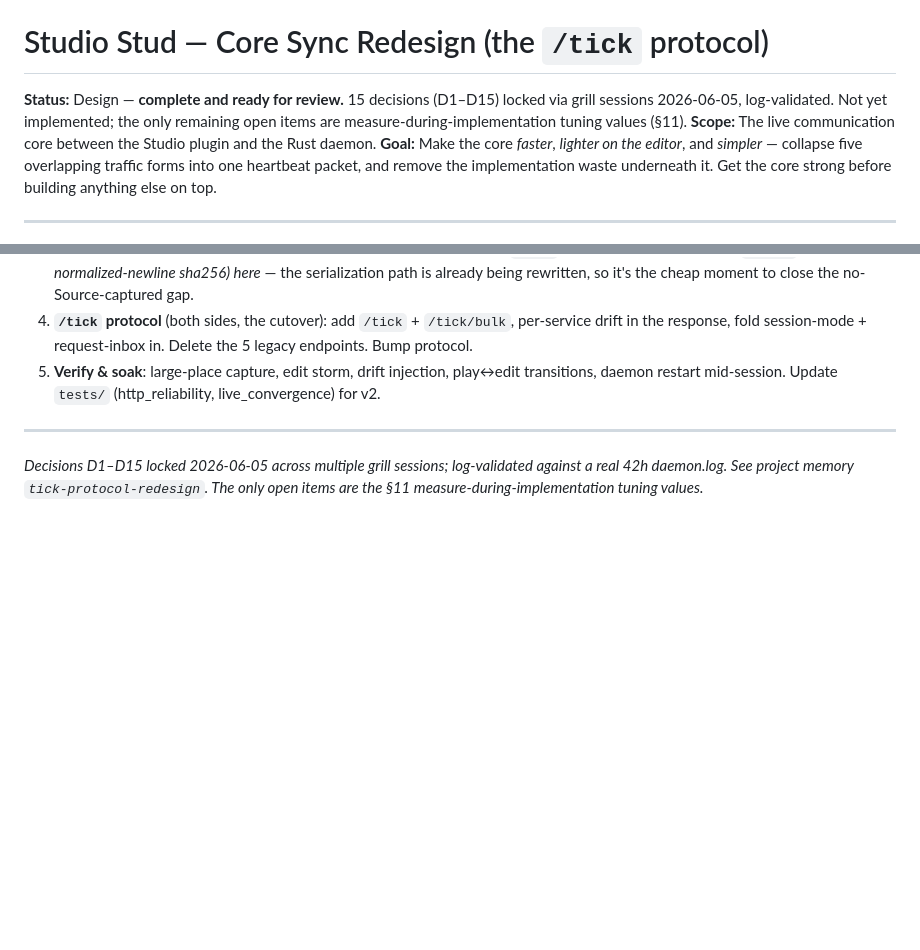
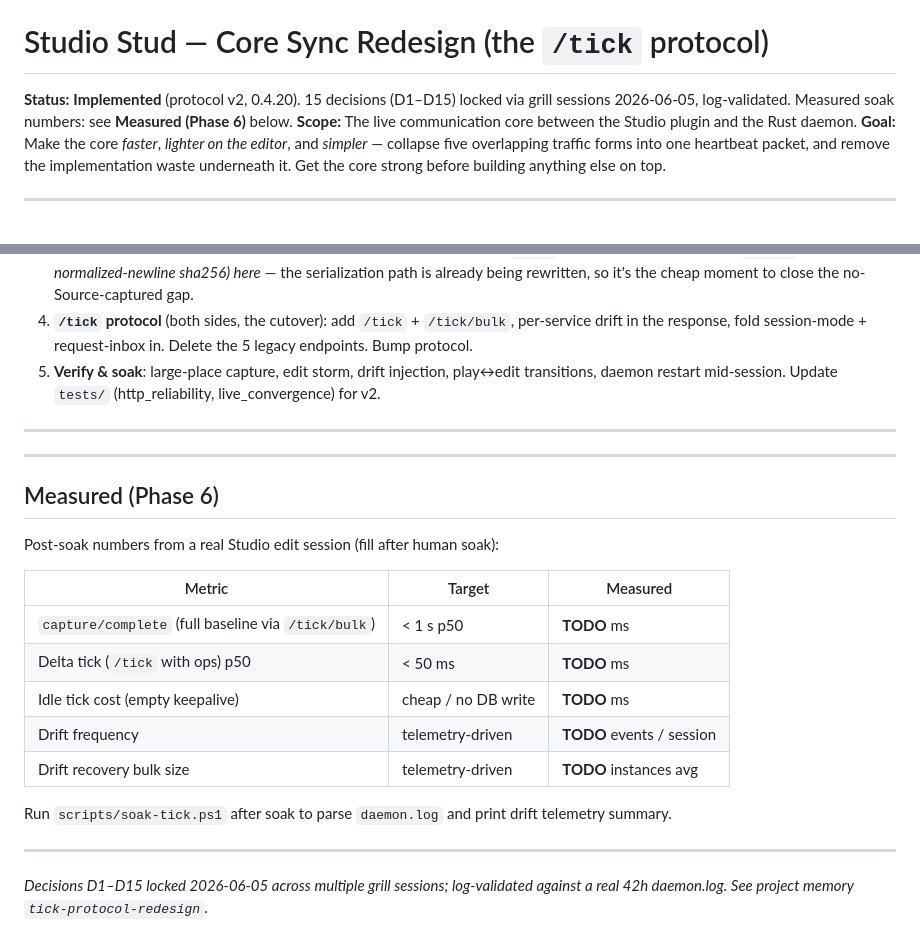
Before and after one commit to tyleradams2002/studio-stud, a Markdown page: docs/tick-protocol-redesign-design.md, 2 parts joined by grey strips. Rendered like a GitHub page; blank space fills up the shorter version.

Commit message:
docs: mark tick protocol implemented; add Phase 6 measured placeholders
Co-authored-by: Cursor <cursoragent@cursor.com>

```diff
--- a/docs/tick-protocol-redesign-design.md
+++ b/docs/tick-protocol-redesign-design.md
@@ -1,6 +1,6 @@
 # Studio Stud — Core Sync Redesign (the `/tick` protocol)
 
-**Status:** Design — **complete and ready for review.** 15 decisions (D1–D15) locked via grill sessions 2026-06-05, log-validated. Not yet implemented; the only remaining open items are measure-during-implementation tuning values (§11).
+**Status:** **Implemented** (protocol v2, 0.4.20). 15 decisions (D1–D15) locked via grill sessions 2026-06-05, log-validated. Measured soak numbers: see **Measured (Phase 6)** below.
 **Scope:** The live communication core between the Studio plugin and the Rust daemon.
 **Goal:** Make the core *faster*, *lighter on the editor*, and *simpler* — collapse five
 overlapping traffic forms into one heartbeat packet, and remove the implementation waste
@@ -377,6 +377,23 @@ behind the v2 protocol bump (all land together at cutover).
 
 ---
 
+---
+
+## Measured (Phase 6)
+
+Post-soak numbers from a real Studio edit session (fill after human soak):
+
+| Metric | Target | Measured |
+|---|---|---|
+| `capture/complete` (full baseline via `/tick/bulk`) | < 1 s p50 | **TODO** ms |
+| Delta tick (`/tick` with ops) p50 | < 50 ms | **TODO** ms |
+| Idle tick cost (empty keepalive) | cheap / no DB write | **TODO** ms |
+| Drift frequency | telemetry-driven | **TODO** events / session |
+| Drift recovery bulk size | telemetry-driven | **TODO** instances avg |
+
+Run `scripts/soak-tick.ps1` after soak to parse `daemon.log` and print drift telemetry summary.
+
+---
+
 _Decisions D1–D15 locked 2026-06-05 across multiple grill sessions; log-validated against a real
-42h daemon.log. See project memory `tick-protocol-redesign`. The only open items are the §11
-measure-during-implementation tuning values._
+42h daemon.log. See project memory `tick-protocol-redesign`._
```
